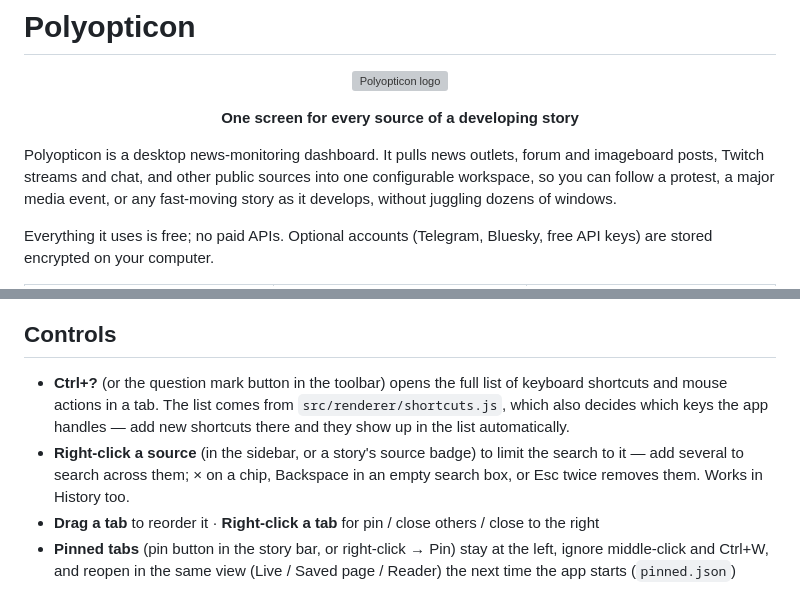
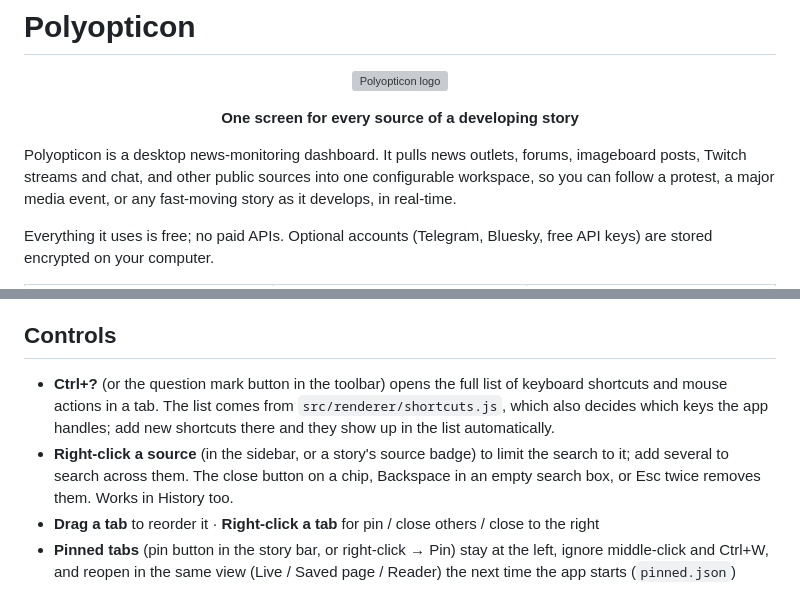
Before and after one commit to rethy-xyz-networks/Polyopticon, a Markdown page: README.md, 2 parts joined by grey strips. Rendered like a GitHub page; grey boxes are pictures that could not be loaded.

```diff
--- a/README.md
+++ b/README.md
@@ -6,7 +6,7 @@
 
 <p align="center"><b>One screen for every source of a developing story</b></p>
 
-Polyopticon is a desktop news-monitoring dashboard. It pulls news outlets, forum and imageboard posts, Twitch streams and chat, and other public sources into one configurable workspace, so you can follow a protest, a major media event, or any fast-moving story as it develops, without juggling dozens of windows.
+Polyopticon is a desktop news-monitoring dashboard. It pulls news outlets, forums, imageboard posts, Twitch streams and chat, and other public sources into one configurable workspace, so you can follow a protest, a major media event, or any fast-moving story as it develops, in real-time.
 
 Everything it uses is free; no paid APIs. Optional accounts (Telegram, Bluesky, free API keys) are stored encrypted on your computer.
 
@@ -313,8 +309,8 @@ before `npm start`.
 
 ## Controls
 
-- **Ctrl+?** (or the question mark button in the toolbar) opens the full list of keyboard shortcuts and mouse actions in a tab. The list comes from `src/renderer/shortcuts.js`, which also decides which keys the app handles — add new shortcuts there and they show up in the list automatically.
-- **Right-click a source** (in the sidebar, or a story's source badge) to limit the search to it — add several to search across them; × on a chip, Backspace in an empty search box, or Esc twice removes them. Works in History too.
+- **Ctrl+?** (or the question mark button in the toolbar) opens the full list of keyboard shortcuts and mouse actions in a tab. The list comes from `src/renderer/shortcuts.js`, which also decides which keys the app handles; add new shortcuts there and they show up in the list automatically.
+- **Right-click a source** (in the sidebar, or a story's source badge) to limit the search to it; add several to search across them. The close button on a chip, Backspace in an empty search box, or Esc twice removes them. Works in History too.
 - **Drag a tab** to reorder it · **Right-click a tab** for pin / close others / close to the right
 - **Pinned tabs** (pin button in the story bar, or right-click → Pin) stay at the left, ignore middle-click and Ctrl+W, and reopen in the same view (Live / Saved page / Reader) the next time the app starts (`pinned.json`)
 
```
Also changed, not shown: other parts of README.md (+45 -49 lines).
